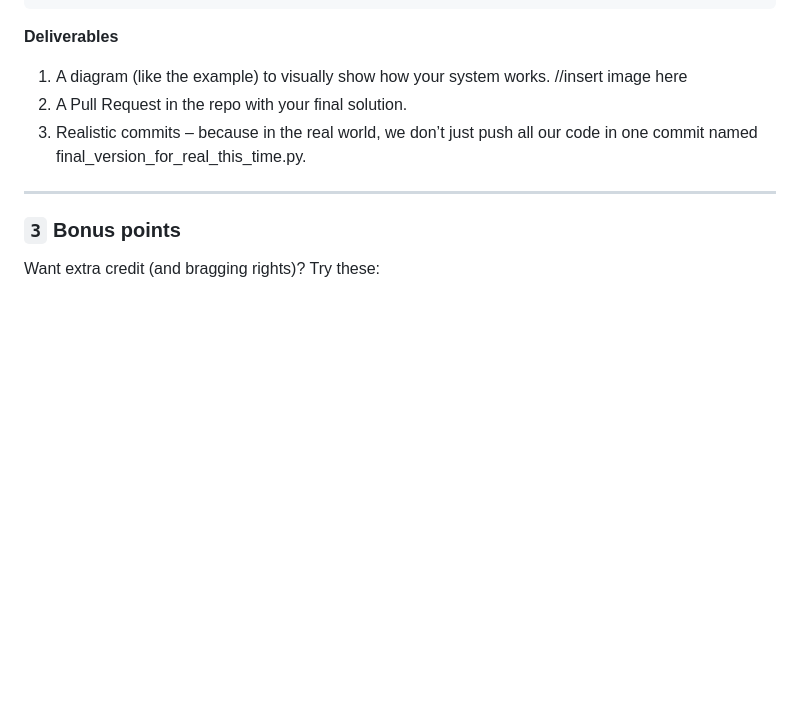
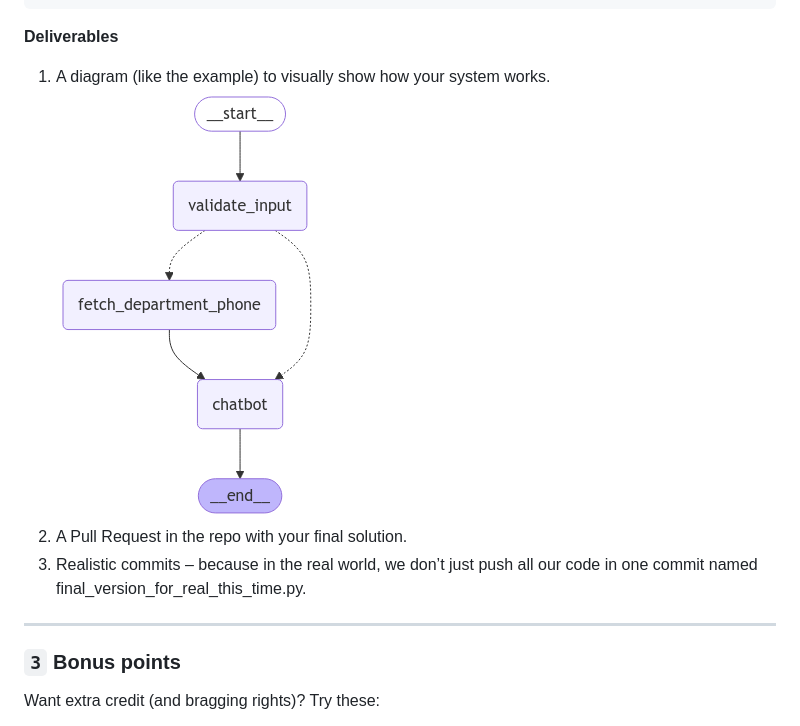
Before and after one commit to VictorBrouwer/ai-eng-challenge, a Markdown page: README.md, the part around the change. Drawn GitHub-style; pictures changed too: lang-graph.png (added); blank space fills up the shorter version.

Commit message:
Create graph image and challenge notebook

````diff
--- a/README.md
+++ b/README.md
@@ -69,7 +69,8 @@ As you can see the phone is not leaked to non clients, premiun ones has differen
 ```
 
 **Deliverables**
-1. A diagram (like the example) to visually show how your system works. //insert image here
+1. A diagram (like the example) to visually show how your system works.
+![Graph example](lang-graph.png?raw=true "Graph example")
 2. A Pull Request in the repo with your final solution.
 3. Realistic commits – because in the real world, we don’t just push all our code in one commit named final_version_for_real_this_time.py.
 
````
Also changed, not shown: 1 other file.
